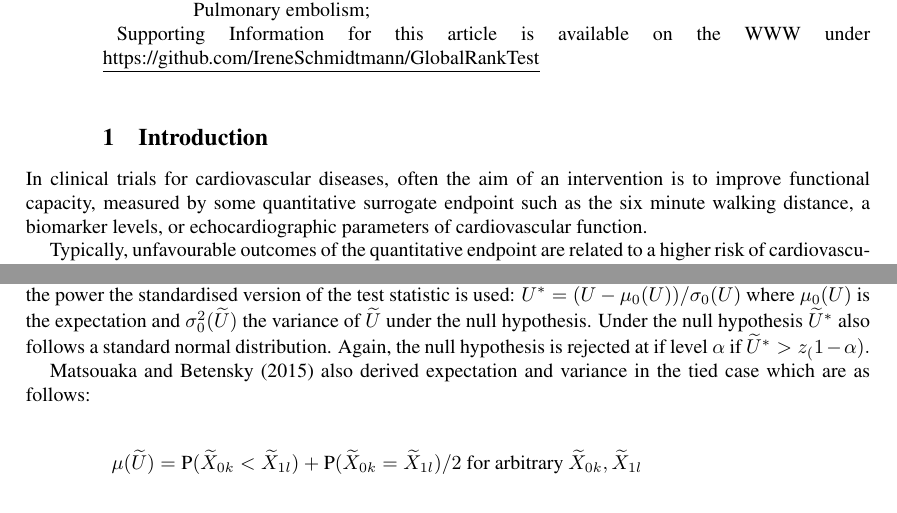
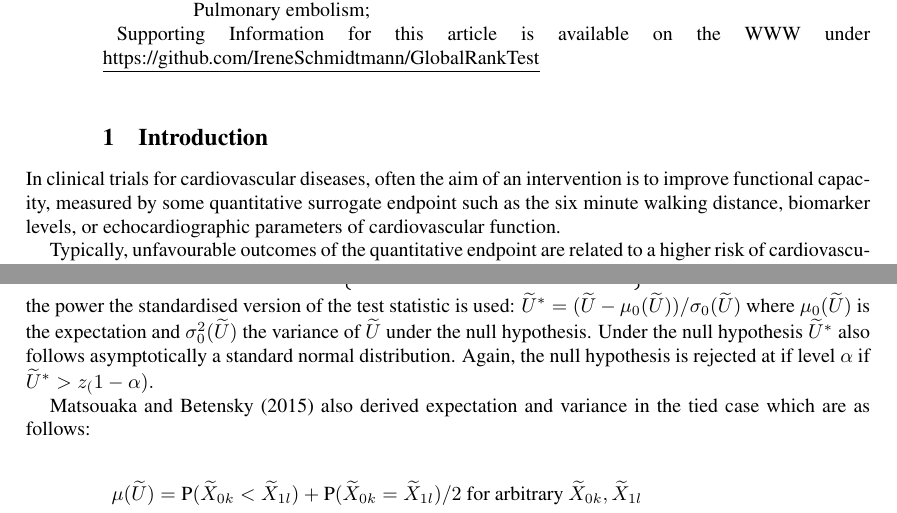
Before and after one commit to IreneSchmidtmann/GlobalRankTest, a LaTeX document (SchmidtmannKonstantinidesBinderBiomJ-R1.tex): two parts of pages 1 and 5 of 9, joined at a grey line, cut so that both start at the same text. Compiled offline with pdfLaTeX.

Commit message:
Some small changes in wording to be up to date

```diff
--- a/SchmidtmannKonstantinidesBinderBiomJ-R1.tex
+++ b/SchmidtmannKonstantinidesBinderBiomJ-R1.tex
@@ -221,7 +221,7 @@ before measurement of a quantitative primary outcome of interest.
 
 In clinical trials for cardiovascular diseases, often the aim of an
 intervention is to improve functional capacity, measured by some quantitative
-surrogate endpoint such as the six minute walking distance, a biomarker levels,
+surrogate endpoint such as the six minute walking distance, biomarker levels,
 or echocardiographic parameters of cardiovascular function.
 
 Typically, unfavourable outcomes of the quantitative endpoint are related to a
@@ -456,7 +456,7 @@ $\widetilde{U}^* = (\widetilde{U} - \mu_0(\widetilde{U} )) / \sigma_0(\widetilde
 where
 $\mu_0(\widetilde{U})$ is the expectation and $\sigma^2_0(\widetilde{U})$ the variance
 of $\widetilde{U}$ under the null hypothesis. Under the null hypothesis $\widetilde{U}^*$
-also follows a standard normal distribution. Again, the null hypothesis is rejected at
+also follows asymptotically a standard normal distribution. Again, the null hypothesis is rejected at
 if level $\alpha$ if $\widetilde{U}^* > z_(1-\alpha).$
 
 Matsouaka and Betensky (2015) also derived expectation and variance in the tied case which
```
Also changed, not shown: SchmidtmannKonstantinidesBinderBiomJ-R1.tex (4 more changed lines), 1 other file.
